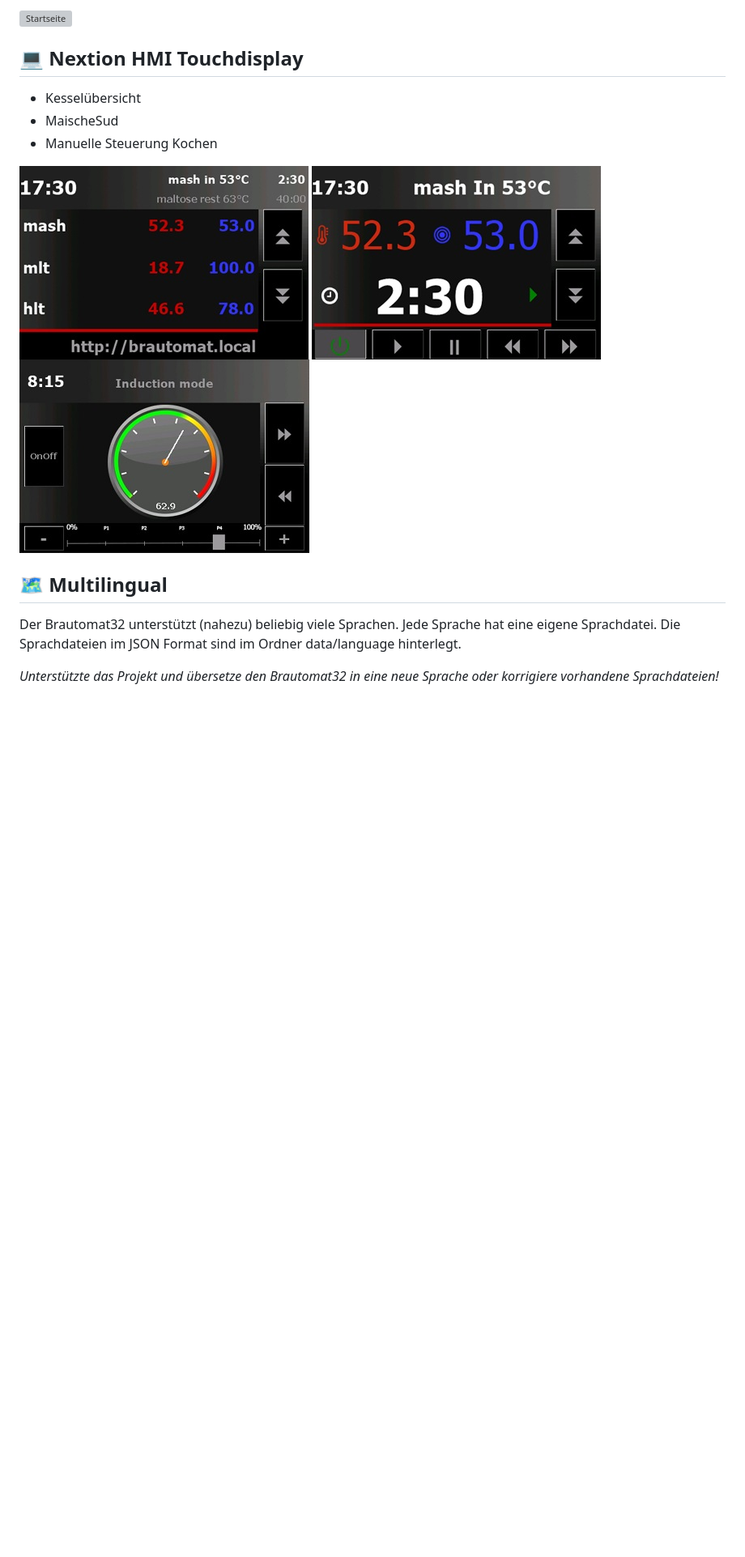
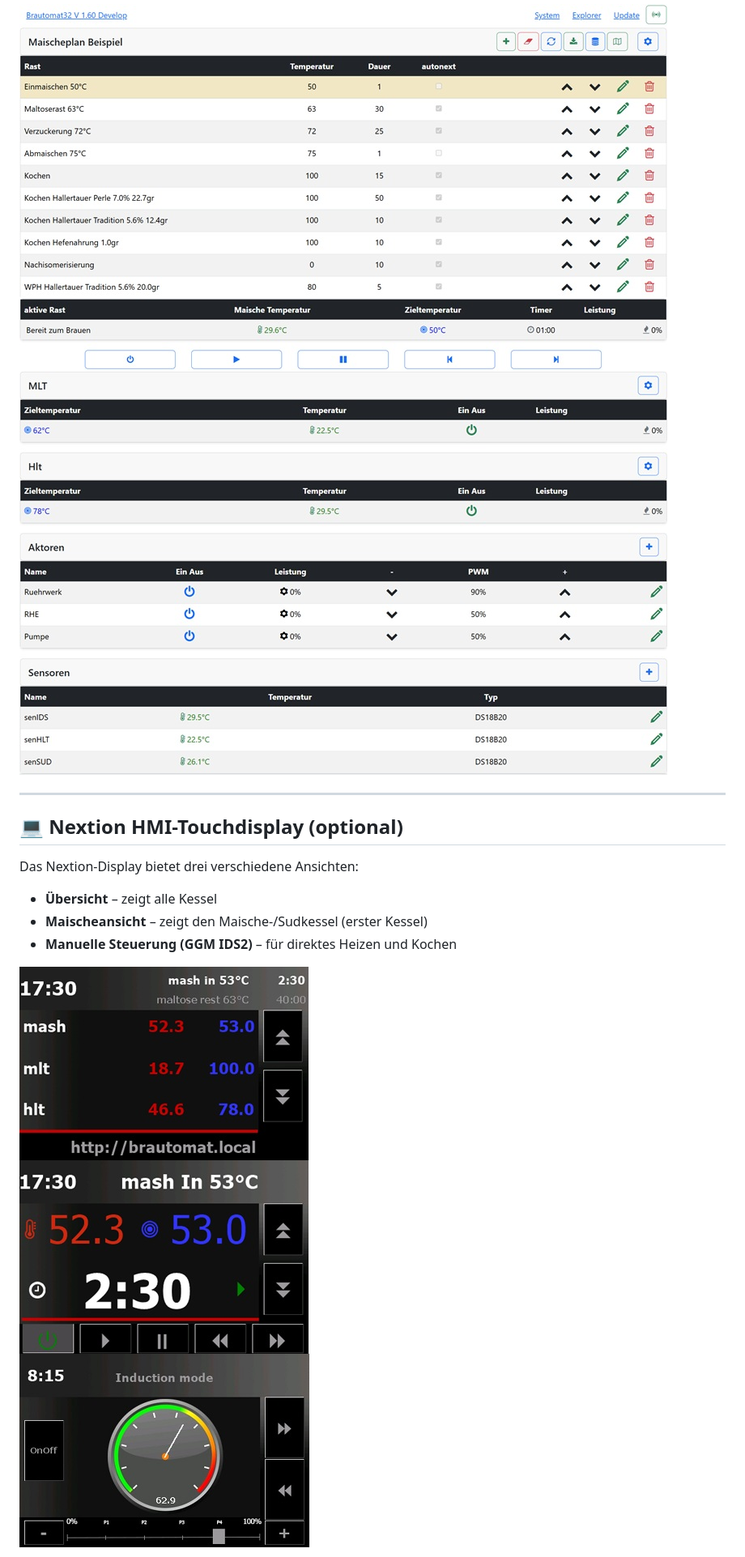
Before and after one commit to InnuendoPi/Brautomat32, a Markdown page: README.de.md, the part around one of its changes. Shown at 81% size. GitHub-like rendering; pictures changed too: docs/img/brautomat160-2.jpg (added), docs/img/brautomat160.jpg (added); folded sections open; blank space fills up the shorter version; grey boxes are pictures that could not be loaded.

```diff
--- a/README.de.md
+++ b/README.de.md
@@ -81,17 +96,20 @@ Der Brautomat wird über einen WebBrowser gesteuert.
 
-![Startseite](docs/img/brautomat-2.jpg)
+![WebInterface](docs/img/brautomat160.jpg)
+![WebInterface](docs/img/brautomat160-2.jpg)
 
-## 💻 Nextion HMI Touchdisplay
+</details>
 
-* Kesselübersicht
-* MaischeSud
-* Manuelle Steuerung Kochen
+---
 
-![Kesselübersicht](docs/img/kettlepage-sm.jpg) ![MaischeSud](docs/img/brewpage-sm.jpg) ![Manuelle Steueung](docs/img/induction-mode-sm.jpg)
+## 💻 Nextion HMI-Touchdisplay (optional)
 
-## 🗺️ Multilingual
+Das Nextion-Display bietet drei verschiedene Ansichten:
 
-Der Brautomat32 unterstützt (nahezu) beliebig viele Sprachen. Jede Sprache hat eine eigene Sprachdatei. Die Sprachdateien im JSON Format sind im Ordner data/language hinterlegt.
+* **Übersicht** – zeigt alle Kessel
+* **Maischeansicht** – zeigt den Maische-/Sudkessel (erster Kessel)
+* **Manuelle Steuerung (GGM IDS2)** – für direktes Heizen und Kochen
 
-_Unterstützte das Projekt und übersetze den Brautomat32 in eine neue Sprache oder korrigiere vorhandene Sprachdateien!_
+![Übersicht](docs/img/kettlepage-sm.jpg)
+![Maischeansicht](docs/img/brewpage-sm.jpg)
+![Manuell](docs/img/induction-mode-sm.jpg)
 
```
Also changed, not shown: other parts of README.de.md (+152 -91 lines), README.md (+151 -88 lines), docs/img/dashboard160.jpg (added), 1 other file.
